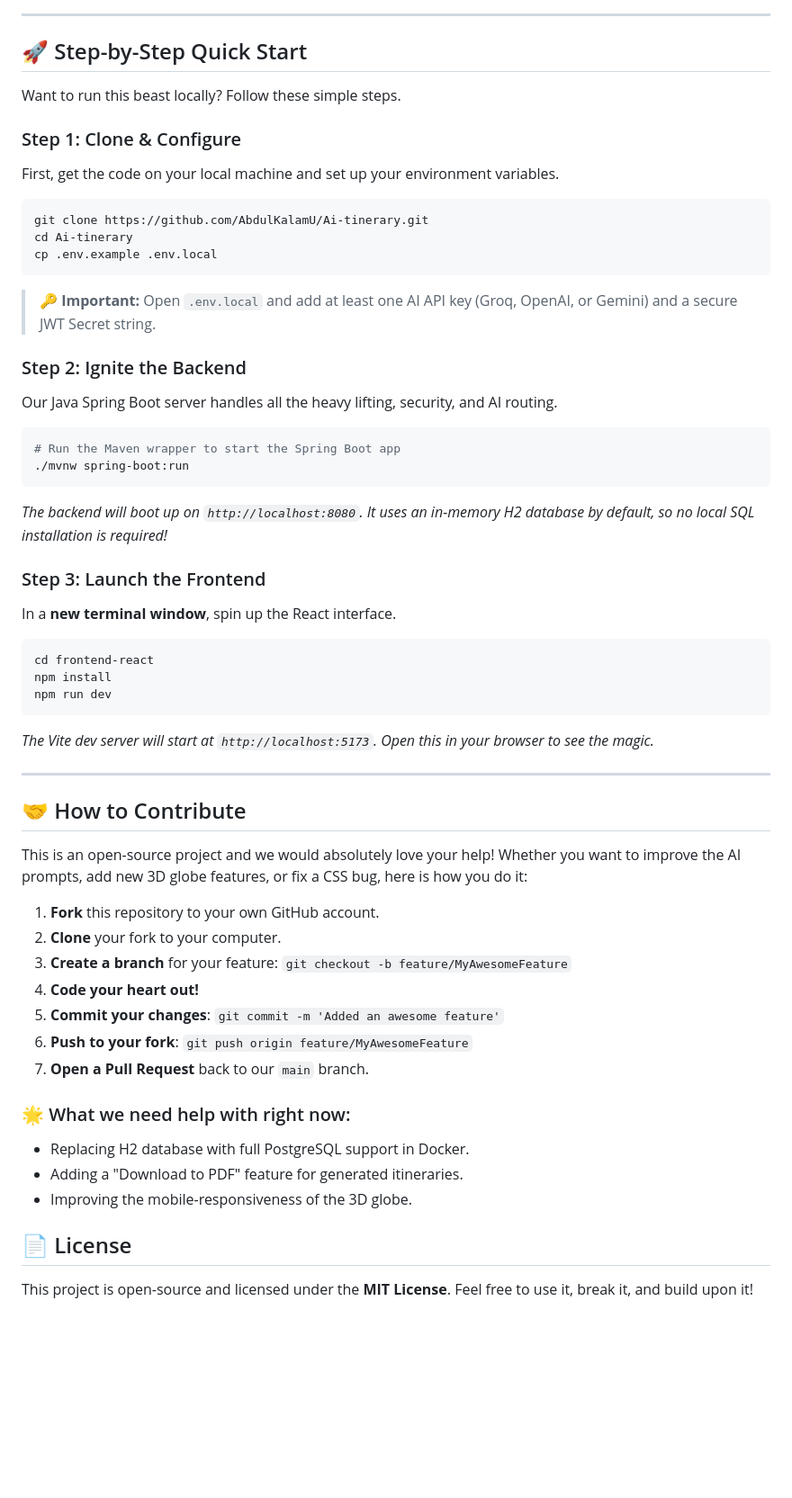
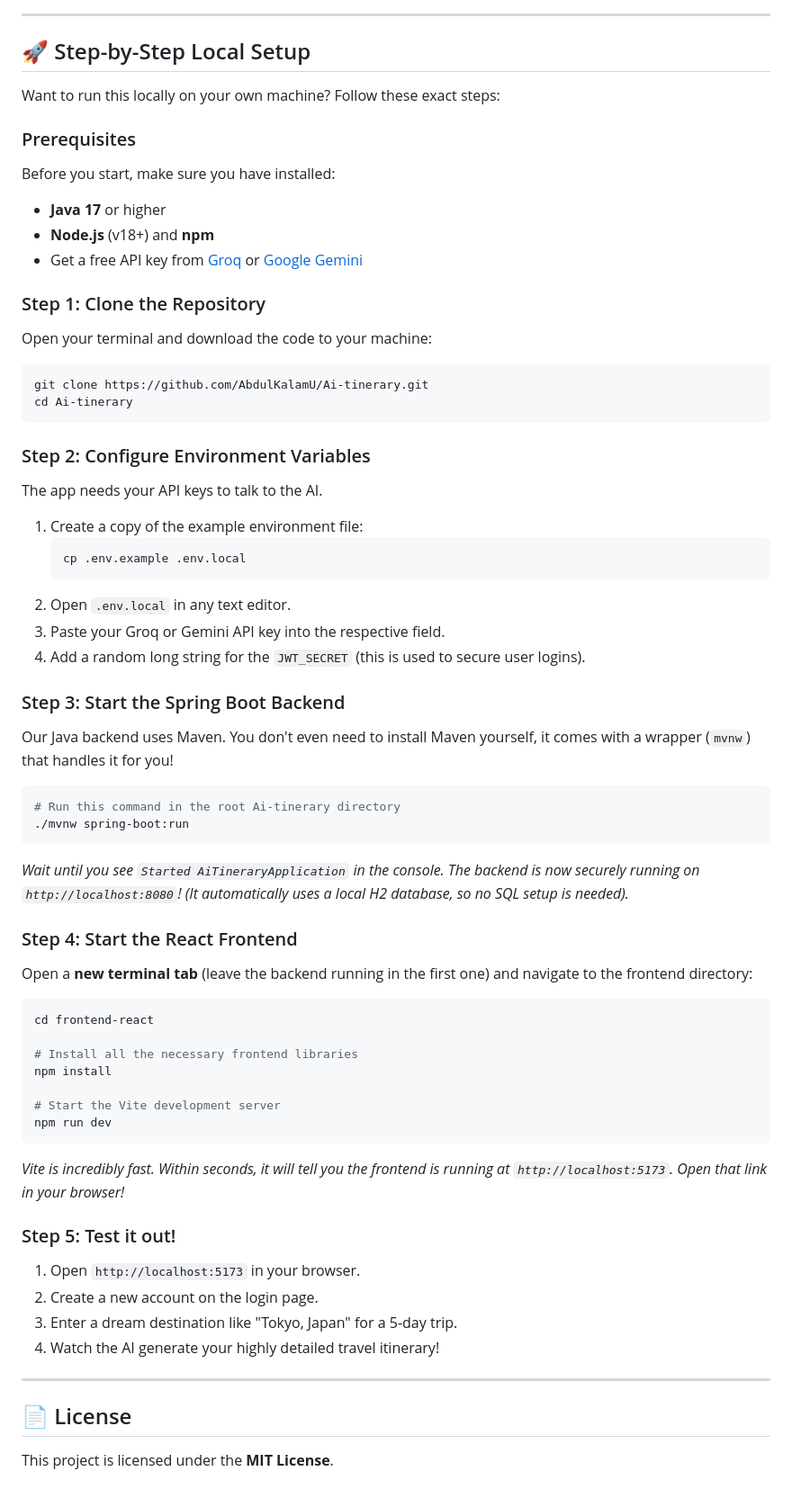
Before and after one commit to AbdulKalamU/Ai-tinerary, a Markdown page: README.md, the part around one of its changes. Shown at 90% size. Rendered like a GitHub page; blank space fills up the shorter version.

````diff
--- a/README.md
+++ b/README.md
@@ -68,54 +74,61 @@ graph TD
 
 ---
 
-## 🚀 Step-by-Step Quick Start
+## 🚀 Step-by-Step Local Setup
 
-Want to run this beast locally? Follow these simple steps.
+Want to run this locally on your own machine? Follow these exact steps:
 
-### Step 1: Clone & Configure
-First, get the code on your local machine and set up your environment variables.
+### Prerequisites
+Before you start, make sure you have installed:
+*   **Java 17** or higher
+*   **Node.js** (v18+) and **npm**
+*   Get a free API key from [Groq](https://console.groq.com/) or [Google Gemini](https://aistudio.google.com/)
+
+### Step 1: Clone the Repository
+Open your terminal and download the code to your machine:
 ```bash
 git clone https://github.com/AbdulKalamU/Ai-tinerary.git
 cd Ai-tinerary
-cp .env.example .env.local
 ```
-> 🔑 **Important:** Open `.env.local` and add at least one AI API key (Groq, OpenAI, or Gemini) and a secure JWT Secret string.
 
-### Step 2: Ignite the Backend
-Our Java Spring Boot server handles all the heavy lifting, security, and AI routing.
+### Step 2: Configure Environment Variables
+The app needs your API keys to talk to the AI.
+1. Create a copy of the example environment file:
+   ```bash
+   cp .env.example .env.local
+   ```
+2. Open `.env.local` in any text editor.
+3. Paste your Groq or Gemini API key into the respective field.
+4. Add a random long string for the `JWT_SECRET` (this is used to secure user logins).
+
+### Step 3: Start the Spring Boot Backend
+Our Java backend uses Maven. You don't even need to install Maven yourself, it comes with a wrapper (`mvnw`) that handles it for you!
 ```bash
-# Run the Maven wrapper to start the Spring Boot app
+# Run this command in the root Ai-tinerary directory
 ./mvnw spring-boot:run
 ```
-*The backend will boot up on `http://localhost:8080`. It uses an in-memory H2 database by default, so no local SQL installation is required!*
+*Wait until you see `Started AiTineraryApplication` in the console. The backend is now securely running on `http://localhost:8080`! (It automatically uses a local H2 database, so no SQL setup is needed).*
 
-### Step 3: Launch the Frontend
-In a **new terminal window**, spin up the React interface.
+### Step 4: Start the React Frontend
+Open a **new terminal tab** (leave the backend running in the first one) and navigate to the frontend directory:
 ```bash
 cd frontend-react
+
+# Install all the necessary frontend libraries
 npm install
+
+# Start the Vite development server
 npm run dev
 ```
-*The Vite dev server will start at `http://localhost:5173`. Open this in your browser to see the magic.*
+*Vite is incredibly fast. Within seconds, it will tell you the frontend is running at `http://localhost:5173`. Open that link in your browser!*
+
+### Step 5: Test it out!
+1. Open `http://localhost:5173` in your browser.
+2. Create a new account on the login page.
+3. Enter a dream destination like "Tokyo, Japan" for a 5-day trip.
+4. Watch the AI generate your highly detailed travel itinerary!
 
 ---
 
-## 🤝 How to Contribute
-
-This is an open-source project and we would absolutely love your help! Whether you want to improve the AI prompts, add new 3D globe features, or fix a CSS bug, here is how you do it:
-
-1. **Fork** this repository to your own GitHub account.
-2. **Clone** your fork to your computer.
-3. **Create a branch** for your feature: `git checkout -b feature/MyAwesomeFeature`
-4. **Code your heart out!**
-5. **Commit your changes**: `git commit -m 'Added an awesome feature'`
-6. **Push to your fork**: `git push origin feature/MyAwesomeFeature`
-7. **Open a Pull Request** back to our `main` branch.
-
-### 🌟 What we need help with right now:
-* Replacing H2 database with full PostgreSQL support in Docker.
-* Adding a "Download to PDF" feature for generated itineraries.
-* Improving the mobile-responsiveness of the 3D globe.
-
 ## 📄 License
-This project is open-source and licensed under the **MIT License**. Feel free to use it, break it, and build upon it!
+This project is licensed under the **MIT License**.
````
Also changed, not shown: other parts of README.md (+11 -5 lines).
